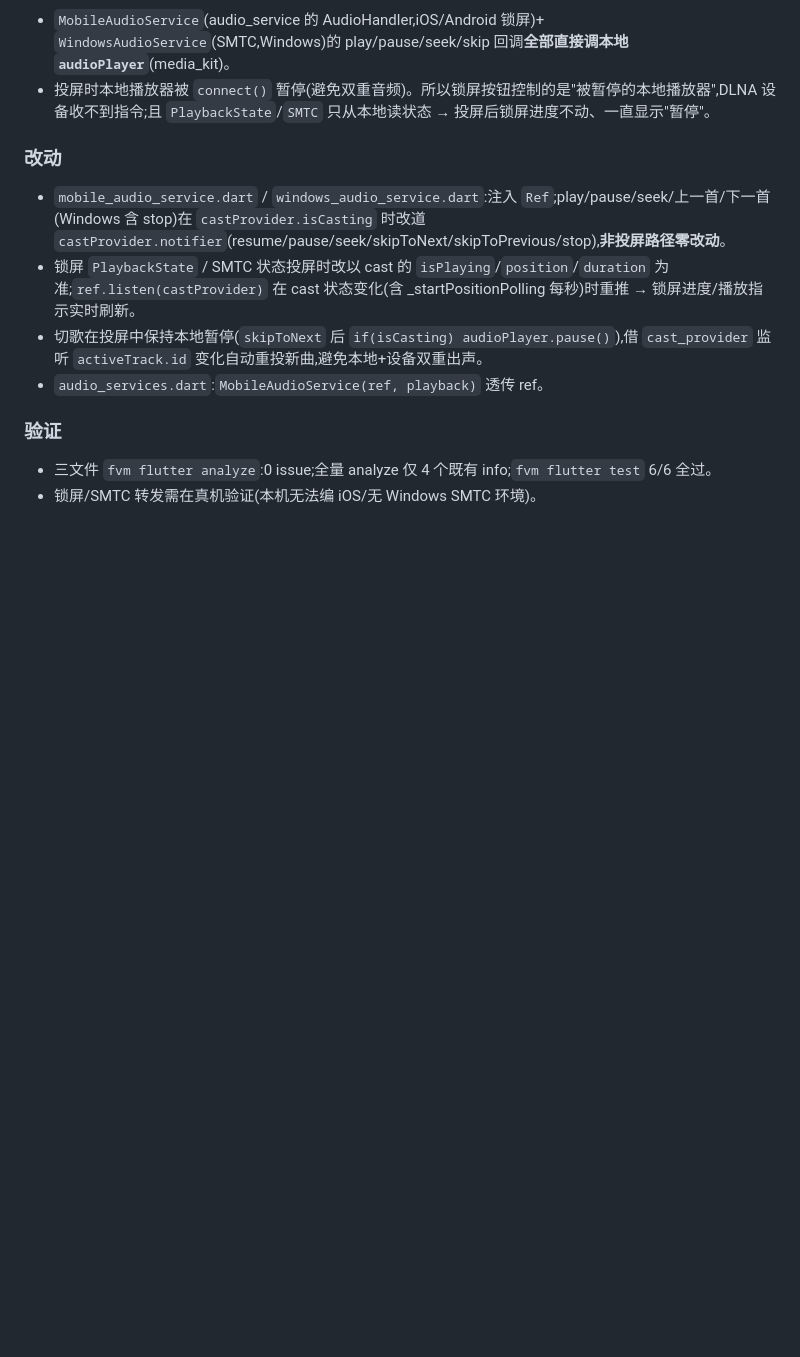
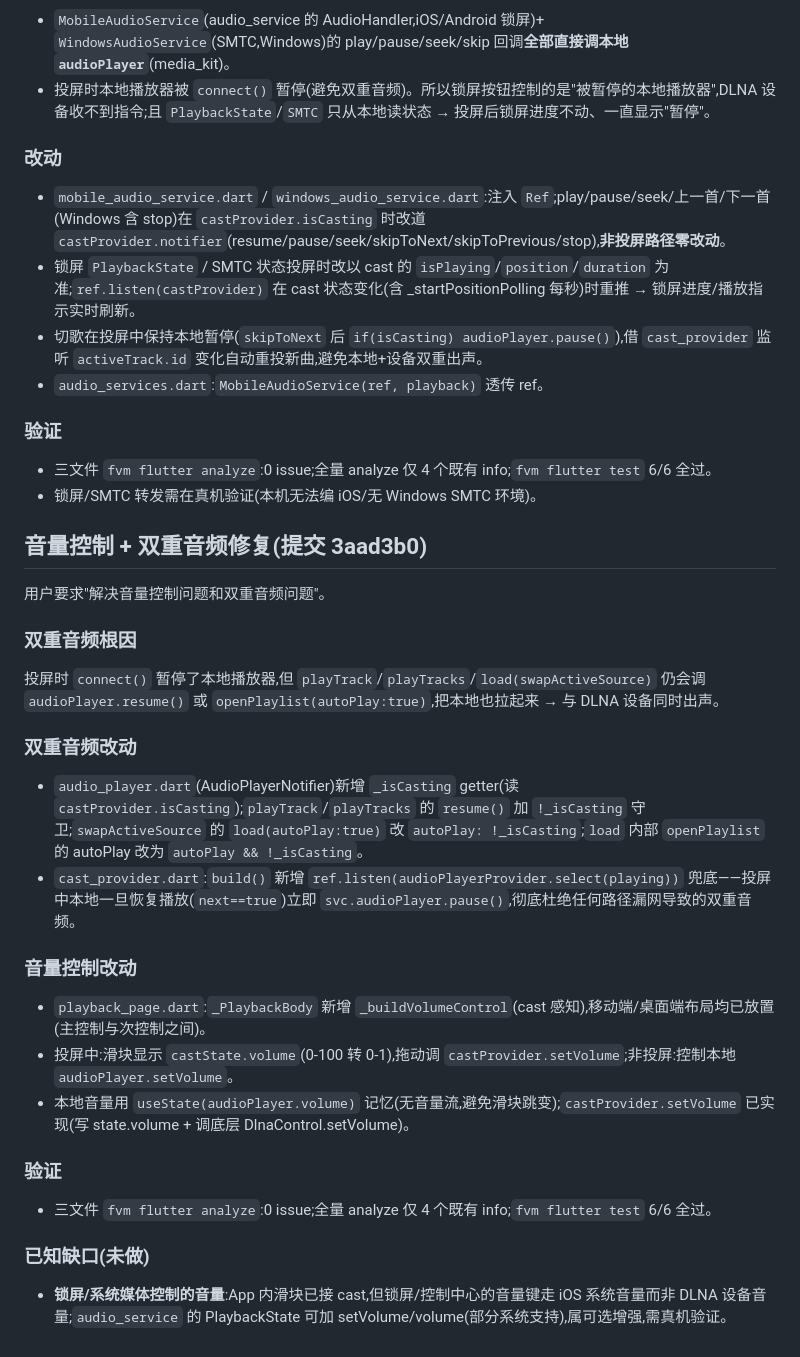
Before and after one commit to rangdl/pomelo, a Markdown page: .workbuddy/memory/2026-08-05.md, the part around the change. Drawn GitHub-style; blank space fills up the shorter version.

Commit message:
docs(记忆): 记录音量控制与双重音频修复
- 2026-08-05.md 追加提交 3aad3b0 的双重音频守卫 + cast 兜底监听 + 播放页音量滑块细节与已知缺口(锁屏音量)

```diff
--- a/.workbuddy/memory/2026-08-05.md
+++ b/.workbuddy/memory/2026-08-05.md
@@ -65,3 +65,25 @@
 ### 验证
 - 三文件 `fvm flutter analyze`:0 issue;全量 analyze 仅 4 个既有 info;`fvm flutter test` 6/6 全过。
 - 锁屏/SMTC 转发需在真机验证(本机无法编 iOS/无 Windows SMTC 环境)。
+
+## 音量控制 + 双重音频修复(提交 3aad3b0)
+
+用户要求"解决音量控制问题和双重音频问题"。
+
+### 双重音频根因
+投屏时 `connect()` 暂停了本地播放器,但 `playTrack`/`playTracks`/`load(swapActiveSource)` 仍会调 `audioPlayer.resume()` 或 `openPlaylist(autoPlay:true)`,把本地也拉起来 → 与 DLNA 设备同时出声。
+
+### 双重音频改动
+- `audio_player.dart`(AudioPlayerNotifier)新增 `_isCasting` getter(读 `castProvider.isCasting`);`playTrack`/`playTracks` 的 `resume()` 加 `!_isCasting` 守卫;`swapActiveSource` 的 `load(autoPlay:true)` 改 `autoPlay: !_isCasting`;`load` 内部 `openPlaylist` 的 autoPlay 改为 `autoPlay && !_isCasting`。
+- `cast_provider.dart`:`build()` 新增 `ref.listen(audioPlayerProvider.select(playing))` 兜底——投屏中本地一旦恢复播放(`next==true`)立即 `svc.audioPlayer.pause()`,彻底杜绝任何路径漏网导致的双重音频。
+
+### 音量控制改动
+- `playback_page.dart`:`_PlaybackBody` 新增 `_buildVolumeControl`(cast 感知),移动端/桌面端布局均已放置(主控制与次控制之间)。
+- 投屏中:滑块显示 `castState.volume`(0-100 转 0-1),拖动调 `castProvider.setVolume`;非投屏:控制本地 `audioPlayer.setVolume`。
+- 本地音量用 `useState(audioPlayer.volume)` 记忆(无音量流,避免滑块跳变);`castProvider.setVolume` 已实现(写 state.volume + 调底层 DlnaControl.setVolume)。
+
+### 验证
+- 三文件 `fvm flutter analyze`:0 issue;全量 analyze 仅 4 个既有 info;`fvm flutter test` 6/6 全过。
+
+### 已知缺口(未做)
+- **锁屏/系统媒体控制的音量**:App 内滑块已接 cast,但锁屏/控制中心的音量键走 iOS 系统音量而非 DLNA 设备音量;`audio_service` 的 PlaybackState 可加 setVolume/volume(部分系统支持),属可选增强,需真机验证。
```
